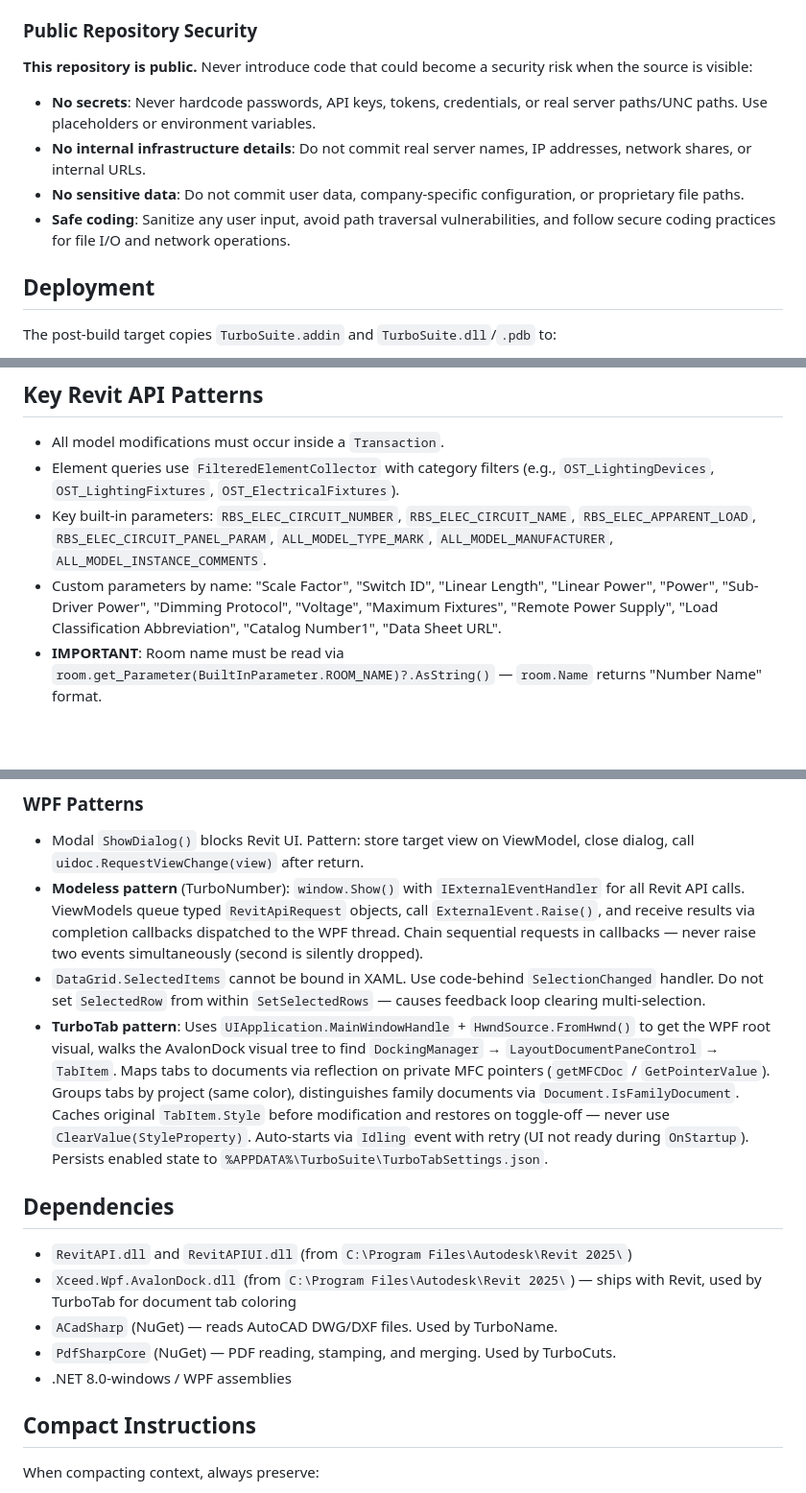
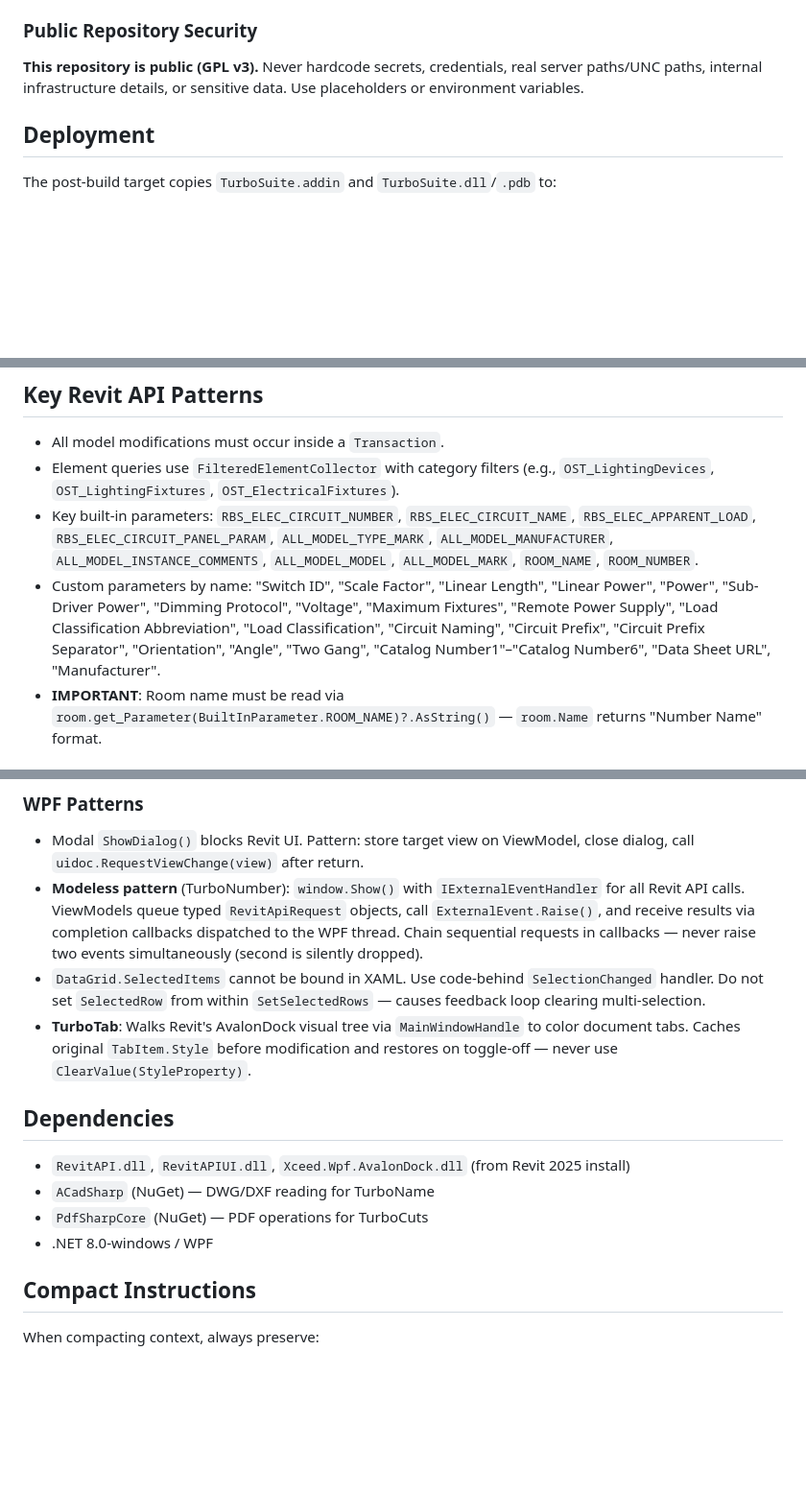
Before and after one commit to CDLTG/TurboSuite3D, a Markdown page: CLAUDE.md, 3 parts joined by grey strips. Shown at 96% size. Rendered like a GitHub page; blank space fills up the shorter version.

Commit message:
Update CLAUDE.md: fix counts, add missing entries, condense bloat
- Fix command count (11→12, adding TurboSpike) and button count (12→13)
- Add TurboSuite.Spike and Guide/ to namespace table
- Complete parameter lists: add 4 missing built-in params, 9 missing custom params
- Condense security section, TurboTab details, and dependencies

Co-Authored-By: Claude Opus 4.6 <noreply@anthropic.com>

```diff
--- a/CLAUDE.md
+++ b/CLAUDE.md
@@ -25,11 +25,7 @@ Platform target is **x64**. The solution contains two projects: `TurboSuite.cspr
 
 ### Public Repository Security
 
-**This repository is public.** Never introduce code that could become a security risk when the source is visible:
-- **No secrets**: Never hardcode passwords, API keys, tokens, credentials, or real server paths/UNC paths. Use placeholders or environment variables.
-- **No internal infrastructure details**: Do not commit real server names, IP addresses, network shares, or internal URLs.
-- **No sensitive data**: Do not commit user data, company-specific configuration, or proprietary file paths.
-- **Safe coding**: Sanitize any user input, avoid path traversal vulnerabilities, and follow secure coding practices for file I/O and network operations.
+**This repository is public (GPL v3).** Never hardcode secrets, credentials, real server paths/UNC paths, internal infrastructure details, or sensitive data. Use placeholders or environment variables.
 
 ## Deployment
 
@@ -120,8 +118,8 @@ In `TurboSuite.Tab`, `Autodesk.Revit.DB.Color` conflicts with `System.Windows.Me
 
 - All model modifications must occur inside a `Transaction`.
 - Element queries use `FilteredElementCollector` with category filters (e.g., `OST_LightingDevices`, `OST_LightingFixtures`, `OST_ElectricalFixtures`).
-- Key built-in parameters: `RBS_ELEC_CIRCUIT_NUMBER`, `RBS_ELEC_CIRCUIT_NAME`, `RBS_ELEC_APPARENT_LOAD`, `RBS_ELEC_CIRCUIT_PANEL_PARAM`, `ALL_MODEL_TYPE_MARK`, `ALL_MODEL_MANUFACTURER`, `ALL_MODEL_INSTANCE_COMMENTS`.
-- Custom parameters by name: "Scale Factor", "Switch ID", "Linear Length", "Linear Power", "Power", "Sub-Driver Power", "Dimming Protocol", "Voltage", "Maximum Fixtures", "Remote Power Supply", "Load Classification Abbreviation", "Catalog Number1", "Data Sheet URL".
+- Key built-in parameters: `RBS_ELEC_CIRCUIT_NUMBER`, `RBS_ELEC_CIRCUIT_NAME`, `RBS_ELEC_APPARENT_LOAD`, `RBS_ELEC_CIRCUIT_PANEL_PARAM`, `ALL_MODEL_TYPE_MARK`, `ALL_MODEL_MANUFACTURER`, `ALL_MODEL_INSTANCE_COMMENTS`, `ALL_MODEL_MODEL`, `ALL_MODEL_MARK`, `ROOM_NAME`, `ROOM_NUMBER`.
+- Custom parameters by name: "Switch ID", "Scale Factor", "Linear Length", "Linear Power", "Power", "Sub-Driver Power", "Dimming Protocol", "Voltage", "Maximum Fixtures", "Remote Power Supply", "Load Classification Abbreviation", "Load Classification", "Circuit Naming", "Circuit Prefix", "Circuit Prefix Separator", "Orientation", "Angle", "Two Gang", "Catalog Number1"–"Catalog Number6", "Data Sheet URL", "Manufacturer".
 - **IMPORTANT**: Room name must be read via `room.get_Parameter(BuiltInParameter.ROOM_NAME)?.AsString()` — `room.Name` returns "Number Name" format.
 
 ### API Limitations
@@ -135,15 +133,14 @@ In `TurboSuite.Tab`, `Autodesk.Revit.DB.Color` conflicts with `System.Windows.Me
 - Modal `ShowDialog()` blocks Revit UI. Pattern: store target view on ViewModel, close dialog, call `uidoc.RequestViewChange(view)` after return.
 - **Modeless pattern** (TurboNumber): `window.Show()` with `IExternalEventHandler` for all Revit API calls. ViewModels queue typed `RevitApiRequest` objects, call `ExternalEvent.Raise()`, and receive results via completion callbacks dispatched to the WPF thread. Chain sequential requests in callbacks — never raise two events simultaneously (second is silently dropped).
 - `DataGrid.SelectedItems` cannot be bound in XAML. Use code-behind `SelectionChanged` handler. Do not set `SelectedRow` from within `SetSelectedRows` — causes feedback loop clearing multi-selection.
-- **TurboTab pattern**: Uses `UIApplication.MainWindowHandle` + `HwndSource.FromHwnd()` to get the WPF root visual, walks the AvalonDock visual tree to find `DockingManager` → `LayoutDocumentPaneControl` → `TabItem`. Maps tabs to documents via reflection on private MFC pointers (`getMFCDoc` / `GetPointerValue`). Groups tabs by project (same color), distinguishes family documents via `Document.IsFamilyDocument`. Caches original `TabItem.Style` before modification and restores on toggle-off — never use `ClearValue(StyleProperty)`. Auto-starts via `Idling` event with retry (UI not ready during `OnStartup`). Persists enabled state to `%APPDATA%\TurboSuite\TurboTabSettings.json`.
+- **TurboTab**: Walks Revit's AvalonDock visual tree via `MainWindowHandle` to color document tabs. Caches original `TabItem.Style` before modification and restores on toggle-off — never use `ClearValue(StyleProperty)`.
 
 ## Dependencies
 
-- `RevitAPI.dll` and `RevitAPIUI.dll` (from `C:\Program Files\Autodesk\Revit 2025\`)
-- `Xceed.Wpf.AvalonDock.dll` (from `C:\Program Files\Autodesk\Revit 2025\`) — ships with Revit, used by TurboTab for document tab coloring
-- `ACadSharp` (NuGet) — reads AutoCAD DWG/DXF files. Used by TurboName.
-- `PdfSharpCore` (NuGet) — PDF reading, stamping, and merging. Used by TurboCuts.
-- .NET 8.0-windows / WPF assemblies
+- `RevitAPI.dll`, `RevitAPIUI.dll`, `Xceed.Wpf.AvalonDock.dll` (from Revit 2025 install)
+- `ACadSharp` (NuGet) — DWG/DXF reading for TurboName
+- `PdfSharpCore` (NuGet) — PDF operations for TurboCuts
+- .NET 8.0-windows / WPF
 
 ## Compact Instructions
 
```
Also changed, not shown: other parts of CLAUDE.md (+3 -1 lines).
